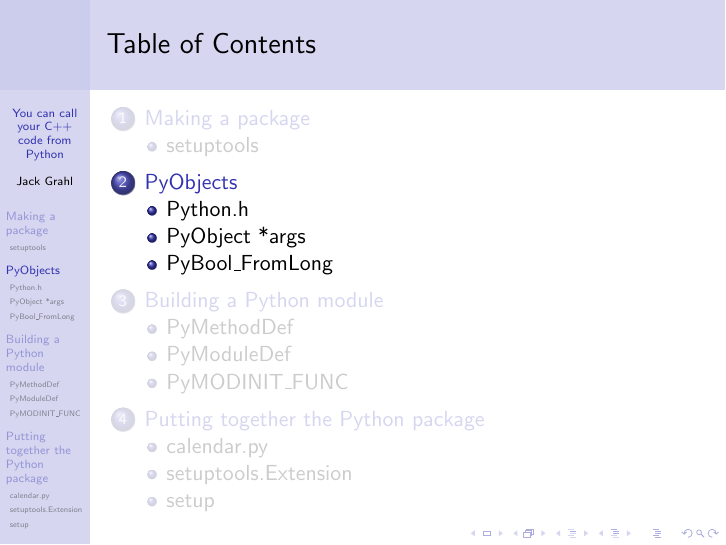
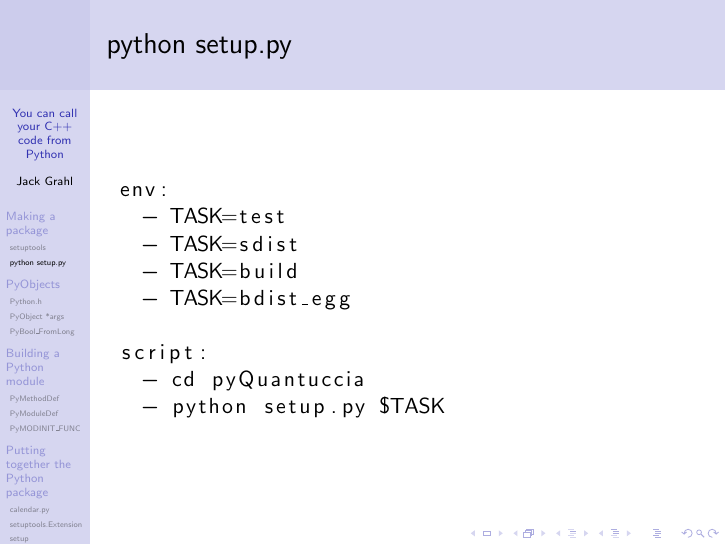
Before and after one commit to jwg4/pyQuantuccia, LaTeX slides (docs/full_stack_quants.tex): page 3 of 14 before the commit and page 3 of 15 after it. Compiled offline with pdfLaTeX.

Commit message:
Add an extra frame for setup.y commands.

```diff
--- a/docs/full_stack_quants.tex
+++ b/docs/full_stack_quants.tex
@@ -54,6 +54,22 @@ setup(
     test_suite='nose.collector',
     tests_require=['nose', 'hypothesis']
 )
+		\end{lstlisting}
+	\end{frame}
+
+	\subsection{python setup.py}
+	\begin{frame}[fragile]
+		\frametitle{python setup.py}
+		\begin{lstlisting}
+env:
+  - TASK=test
+  - TASK=sdist
+  - TASK=build
+  - TASK=bdist_egg
+
+script:
+  - cd pyQuantuccia
+  - python setup.py $TASK
 		\end{lstlisting}
 	\end{frame}
 
```
